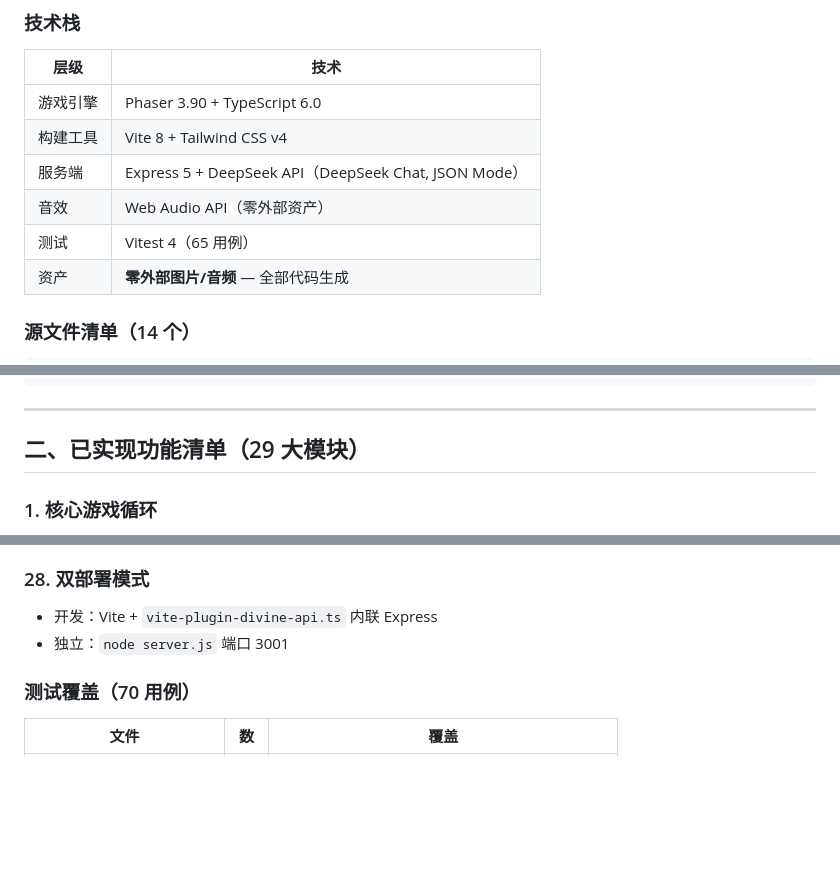
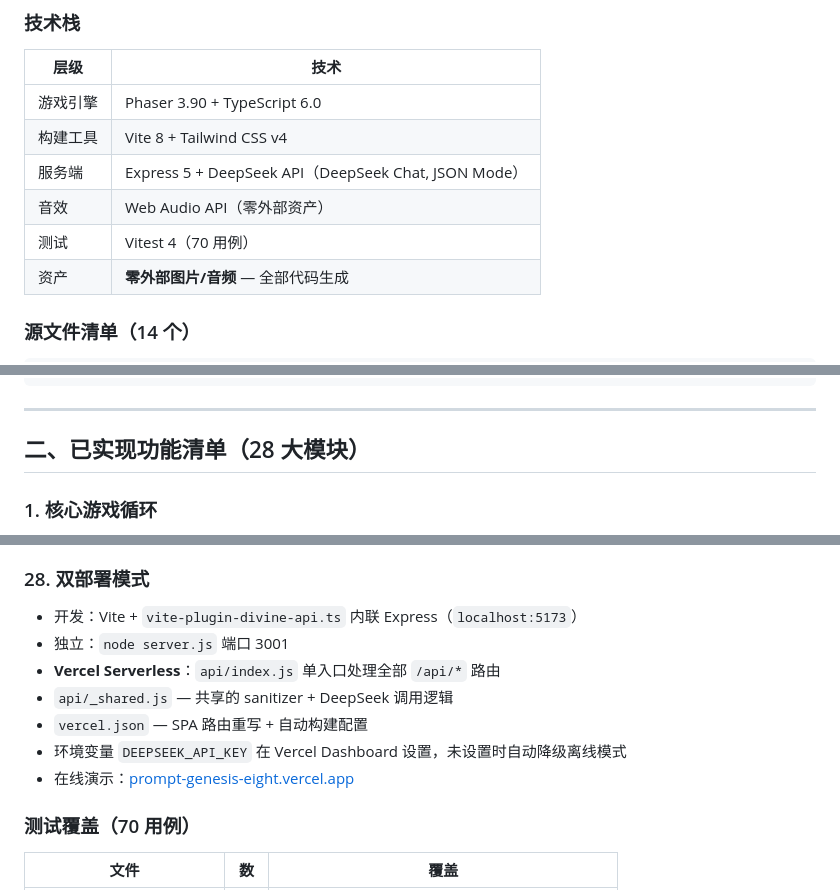
Before and after one commit to lyrawen/prompt-genesis, a Markdown page: docs/📊 项目实现报告.md, 3 parts joined by grey strips. Rendered like a GitHub page; blank space fills up the shorter version.

```diff
--- a/docs/📊 项目实现报告.md
+++ b/docs/📊 项目实现报告.md
@@ -17,7 +17,7 @@
 | 构建工具 | Vite 8 + Tailwind CSS v4 |
 | 服务端 | Express 5 + DeepSeek API（DeepSeek Chat, JSON Mode）|
 | 音效 | Web Audio API（零外部资产）|
-| 测试 | Vitest 4（65 用例）|
+| 测试 | Vitest 4（70 用例）|
 | 资产 | **零外部图片/音频** — 全部代码生成 |
 
 ### 源文件清单（14 个）
@@ -46,7 +46,7 @@ server/
 
 ---
 
-## 二、已实现功能清单（29 大模块）
+## 二、已实现功能清单（28 大模块）
 
 ### 1. 核心游戏循环
 
@@ -300,8 +300,13 @@ NPC 在空闲时自发行动，世界永不静止：
 
 ### 28. 双部署模式
 
-- 开发：Vite + `vite-plugin-divine-api.ts` 内联 Express
+- 开发：Vite + `vite-plugin-divine-api.ts` 内联 Express（`localhost:5173`）
 - 独立：`node server.js` 端口 3001
+- **Vercel Serverless**：`api/index.js` 单入口处理全部 `/api/*` 路由
+- `api/_shared.js` — 共享的 sanitizer + DeepSeek 调用逻辑
+- `vercel.json` — SPA 路由重写 + 自动构建配置
+- 环境变量 `DEEPSEEK_API_KEY` 在 Vercel Dashboard 设置，未设置时自动降级离线模式
+- 在线演示：[prompt-genesis-eight.vercel.app](https://prompt-genesis-eight.vercel.app)
 
 ### 测试覆盖（70 用例）
 
```
Also changed, not shown: docs/📖 用户手册.md (added, +222 -0 lines).
